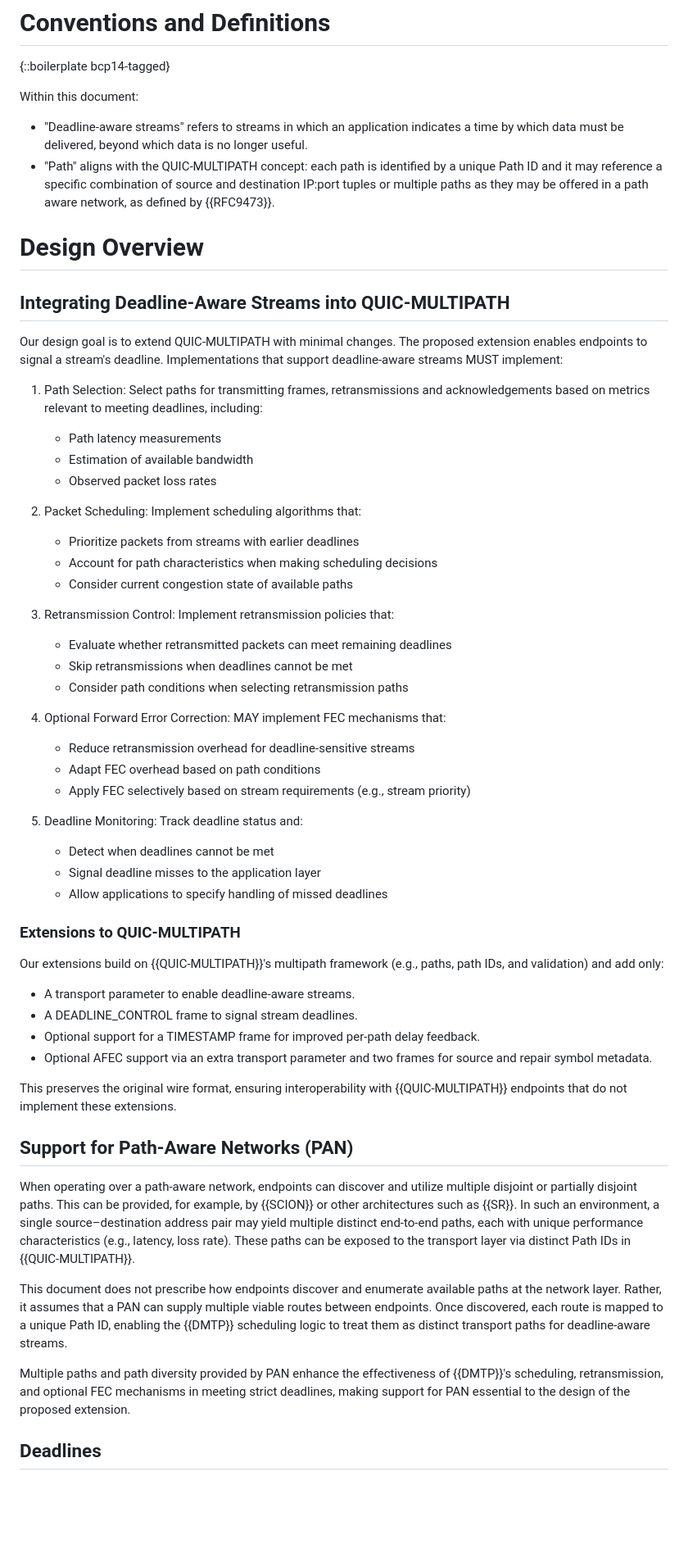
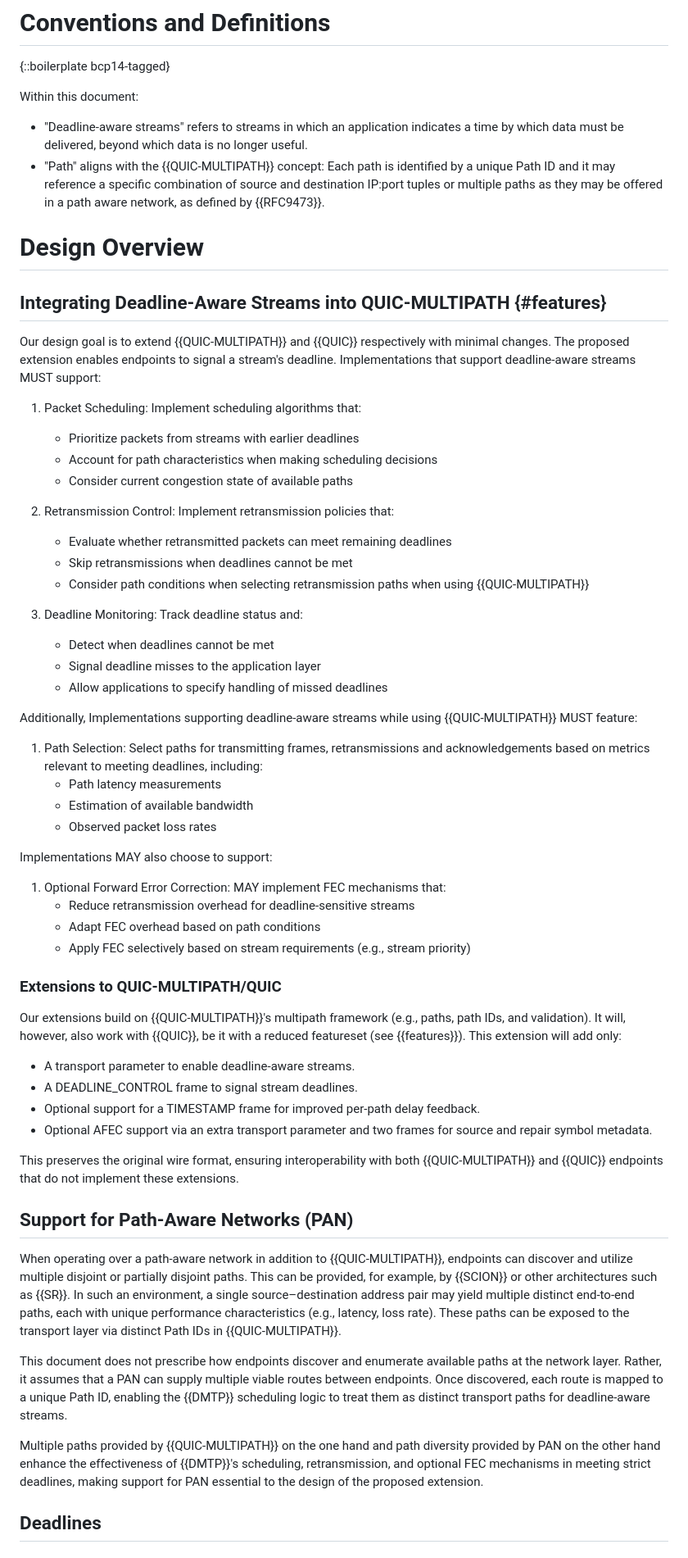
Before and after one commit to t-aus-m/mpquic-dmtp-draft, a Markdown page: draft-tjohn-quic-multipath-dmtp.md, the part around the change printed below. Shown: that part at 82% size. Drawn GitHub-style; blank space fills up the shorter version.

Commit message:
✨ add option to just use QUIC

```diff
--- a/draft-tjohn-quic-multipath-dmtp.md
+++ b/draft-tjohn-quic-multipath-dmtp.md
@@ -80,57 +82,61 @@ Real-time applications often produce data blocks (e.g., video frames or control
 
 Within this document:
 - "Deadline-aware streams" refers to streams in which an application indicates a time by which data must be delivered, beyond which data is no longer useful.
-- "Path" aligns with the QUIC-MULTIPATH concept: each path is identified by a unique Path ID and it may reference a specific combination of source and destination IP:port tuples or multiple paths as they may be offered in a path aware network, as defined by {{RFC9473}}.
+- "Path" aligns with the {{QUIC-MULTIPATH}} concept: Each path is identified by a unique Path ID and it may reference a specific combination of source and destination IP:port tuples or multiple paths as they may be offered in a path aware network, as defined by {{RFC9473}}.
 
 # Design Overview
 
-## Integrating Deadline-Aware Streams into QUIC-MULTIPATH
+## Integrating Deadline-Aware Streams into QUIC-MULTIPATH {#features}
 
-Our design goal is to extend QUIC-MULTIPATH with minimal changes. The proposed extension enables endpoints to signal a stream's deadline. Implementations that support deadline-aware streams MUST implement:
+Our design goal is to extend {{QUIC-MULTIPATH}} and {{QUIC}} respectively with minimal changes. The proposed extension enables endpoints to signal a stream's deadline. Implementations that support deadline-aware streams MUST support:
+
+1. Packet Scheduling: Implement scheduling algorithms that:
+   - Prioritize packets from streams with earlier deadlines
+   - Account for path characteristics when making scheduling decisions
+   - Consider current congestion state of available paths
+
+2. Retransmission Control: Implement retransmission policies that:
+   - Evaluate whether retransmitted packets can meet remaining deadlines
+   - Skip retransmissions when deadlines cannot be met
+   - Consider path conditions when selecting retransmission paths when using {{QUIC-MULTIPATH}}
+
+3. Deadline Monitoring: Track deadline status and:
+   - Detect when deadlines cannot be met
+   - Signal deadline misses to the application layer
+   - Allow applications to specify handling of missed deadlines
+
+Additionally, Implementations supporting deadline-aware streams while using {{QUIC-MULTIPATH}} MUST feature:
 
 1. Path Selection: Select paths for transmitting frames, retransmissions and acknowledgements based on metrics relevant to meeting deadlines, including:
    - Path latency measurements
    - Estimation of available bandwidth
    - Observed packet loss rates
 
-2. Packet Scheduling: Implement scheduling algorithms that:
-   - Prioritize packets from streams with earlier deadlines
-   - Account for path characteristics when making scheduling decisions
-   - Consider current congestion state of available paths
+Implementations MAY also choose to support:
 
-3. Retransmission Control: Implement retransmission policies that:
-   - Evaluate whether retransmitted packets can meet remaining deadlines
-   - Skip retransmissions when deadlines cannot be met
-   - Consider path conditions when selecting retransmission paths
-
-4. Optional Forward Error Correction: MAY implement FEC mechanisms that:
+1. Optional Forward Error Correction: MAY implement FEC mechanisms that:
    - Reduce retransmission overhead for deadline-sensitive streams
    - Adapt FEC overhead based on path conditions
    - Apply FEC selectively based on stream requirements (e.g., stream priority)
 
-5. Deadline Monitoring: Track deadline status and:
-   - Detect when deadlines cannot be met
-   - Signal deadline misses to the application layer
-   - Allow applications to specify handling of missed deadlines
+### Extensions to QUIC-MULTIPATH/QUIC
 
-### Extensions to QUIC-MULTIPATH
-
-Our extensions build on {{QUIC-MULTIPATH}}'s multipath framework (e.g., paths, path IDs, and validation) and add only:
+Our extensions build on {{QUIC-MULTIPATH}}'s multipath framework (e.g., paths, path IDs, and validation). It will, however, also work with {{QUIC}}, be it with a reduced featureset (see {{features}}). This extension will add only:
 
 - A transport parameter to enable deadline-aware streams.
 - A DEADLINE_CONTROL frame to signal stream deadlines.
 - Optional support for a TIMESTAMP frame for improved per-path delay feedback.
 - Optional AFEC support via an extra transport parameter and two frames for source and repair symbol metadata.
 
-This preserves the original wire format, ensuring interoperability with {{QUIC-MULTIPATH}} endpoints that do not implement these extensions.
+This preserves the original wire format, ensuring interoperability with both {{QUIC-MULTIPATH}} and {{QUIC}} endpoints that do not implement these extensions.
 
 ## Support for Path-Aware Networks (PAN)
 
-When operating over a path-aware network, endpoints can discover and utilize multiple disjoint or partially disjoint paths. This can be provided, for example, by {{SCION}} or other architectures such as {{SR}}. In such an environment, a single source–destination address pair may yield multiple distinct end-to-end paths, each with unique performance characteristics (e.g., latency, loss rate). These paths can be exposed to the transport layer via distinct Path IDs in {{QUIC-MULTIPATH}}.
+When operating over a path-aware network in addition to {{QUIC-MULTIPATH}}, endpoints can discover and utilize multiple disjoint or partially disjoint paths. This can be provided, for example, by {{SCION}} or other architectures such as {{SR}}. In such an environment, a single source–destination address pair may yield multiple distinct end-to-end paths, each with unique performance characteristics (e.g., latency, loss rate). These paths can be exposed to the transport layer via distinct Path IDs in {{QUIC-MULTIPATH}}.
 
 This document does not prescribe how endpoints discover and enumerate available paths at the network layer. Rather, it assumes that a PAN can supply multiple viable routes between endpoints. Once discovered, each route is mapped to a unique Path ID, enabling the {{DMTP}} scheduling logic to treat them as distinct transport paths for deadline-aware streams.
 
-Multiple paths and path diversity provided by PAN enhance the effectiveness of {{DMTP}}'s scheduling, retransmission, and optional FEC mechanisms in meeting strict deadlines, making support for PAN essential to the design of the proposed extension.
+Multiple paths provided by {{QUIC-MULTIPATH}} on the one hand and path diversity provided by PAN on the other hand enhance the effectiveness of {{DMTP}}'s scheduling, retransmission, and optional FEC mechanisms in meeting strict deadlines, making support for PAN essential to the design of the proposed extension.
 
 ## Deadlines
 
```
Also changed, not shown: other parts of draft-tjohn-quic-multipath-dmtp.md (+22 -20 lines).
